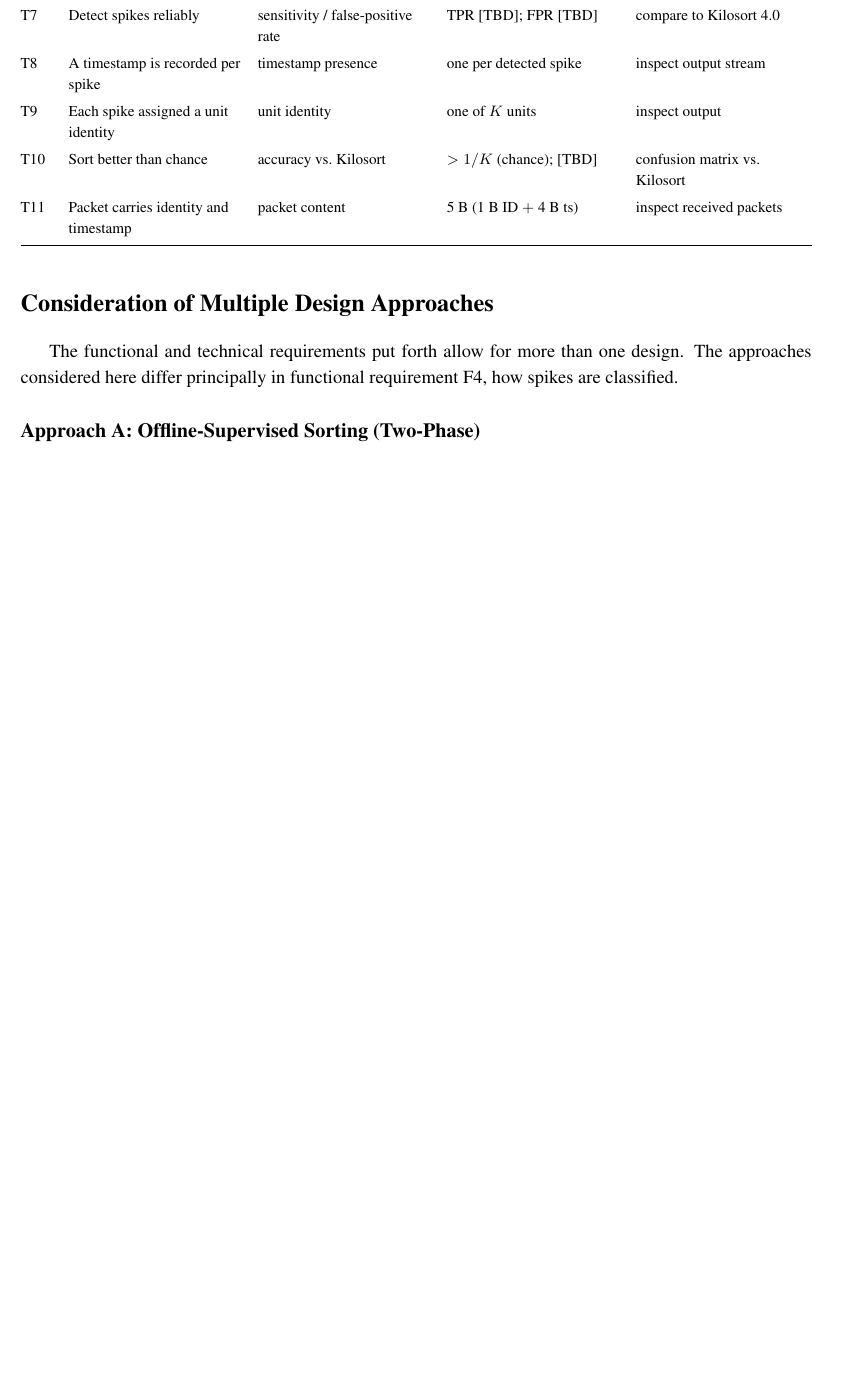
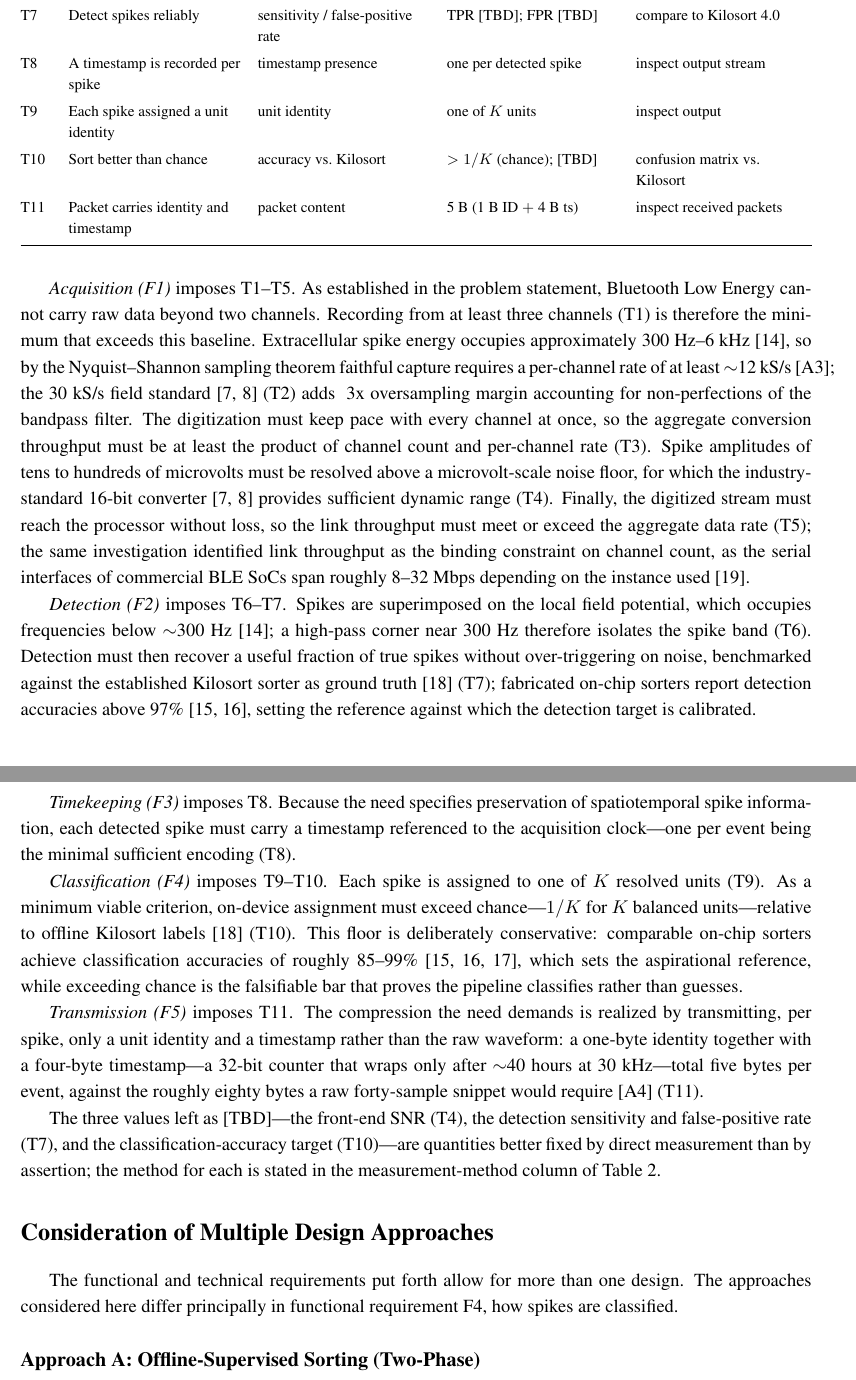
Before and after one commit to fredrikWHaug/cclosed, a LaTeX document (documents/design_agnostic_description_proposal.tex): part of page 3 of 4 before the commit and two parts of pages 3 and 4 of 5 after it, the two joined at a grey line, cut so that both start at the same text, the shorter picture padded with empty space. Compiled offline with pdfLaTeX.

Commit message:
[project proposal] table 2 summary followed by justification structure

```diff
--- a/documents/design_agnostic_description_proposal.tex
+++ b/documents/design_agnostic_description_proposal.tex
@@ -126,6 +129,53 @@ T11 & Packet carries identity and timestamp & packet content & 5~B (1~B ID $+$ 4
 \end{tabularx}
 }
 \end{table}
+
+\emph{Acquisition (F1)} imposes T1--T5. As established in the problem statement,
+Bluetooth Low Energy cannot carry raw data beyond two channels. Recording from at least
+three channels (T1) is therefore the minimum that exceeds this baseline. Extracellular
+spike energy occupies approximately 300~Hz--6~kHz~[14], so by the Nyquist--Shannon sampling theorem faithful
+capture requires a per-channel rate of at least $\sim$12~kS/s~[A3]; the 30~kS/s field standard~[7, 8] (T2)
+adds ~3x oversampling margin accounting for non-perfections of the bandpass filter. The
+digitization must keep pace with every channel at once, so the aggregate conversion
+throughput must be at least the product of channel count and per-channel rate (T3). Spike
+amplitudes of tens to hundreds of microvolts must be resolved above a microvolt-scale
+noise floor, for which the industry-standard 16-bit converter~[7, 8] provides sufficient
+dynamic range (T4). Finally, the digitized stream must reach the processor without loss,
+so the link throughput must meet or exceed the aggregate data rate (T5); the same
+investigation identified link throughput as the binding constraint on channel count, as
+the serial interfaces of commercial BLE SoCs span roughly 8--32~Mbps depending on the
+instance used~[19].
+
+\emph{Detection (F2)} imposes T6--T7. Spikes are superimposed on the local field
+potential, which occupies frequencies below $\sim$300~Hz~[14]; a high-pass corner near
+300~Hz therefore isolates the spike band (T6). Detection must then recover a useful
+fraction of true spikes without over-triggering on noise, benchmarked against the
+established Kilosort sorter as ground truth~[18] (T7); fabricated on-chip sorters report
+detection accuracies above 97\%~[15, 16], setting the reference against which the
+detection target is calibrated.
+
+\emph{Timekeeping (F3)} imposes T8. Because the need specifies preservation of
+spatiotemporal spike information, each detected spike must carry a timestamp referenced to
+the acquisition clock---one per event being the minimal sufficient encoding (T8).
+
+\emph{Classification (F4)} imposes T9--T10. Each spike is assigned to one of $K$ resolved
+units (T9). As a minimum viable criterion, on-device assignment must exceed
+chance---$1/K$ for $K$ balanced units---relative to offline Kilosort labels~[18] (T10).
+This floor is deliberately conservative: comparable on-chip sorters achieve classification
+accuracies of roughly 85--99\%~[15, 16, 17], which sets the aspirational reference, while
+exceeding chance is the falsifiable bar that proves the pipeline classifies rather than
+guesses.
+
+\emph{Transmission (F5)} imposes T11. The compression the need demands is realized by
+transmitting, per spike, only a unit identity and a timestamp rather than the raw
+waveform: a one-byte identity together with a four-byte timestamp---a 32-bit counter that
+wraps only after $\sim$40~hours at 30~kHz---total five bytes per event, against the roughly
+eighty bytes a raw forty-sample snippet would require~[A4] (T11).
+
+The three values left as [TBD]---the front-end SNR (T4), the detection sensitivity and
+false-positive rate (T7), and the classification-accuracy target (T10)---are quantities
+better fixed by direct measurement than by assertion; the method for each is stated in the
+measurement-method column of Table~2.
 
 % ======= Design ======= %
 \section*{Consideration of Multiple Design Approaches}
```
Also changed, not shown: documents/design_agnostic_description_proposal.tex (13 more changed lines).
